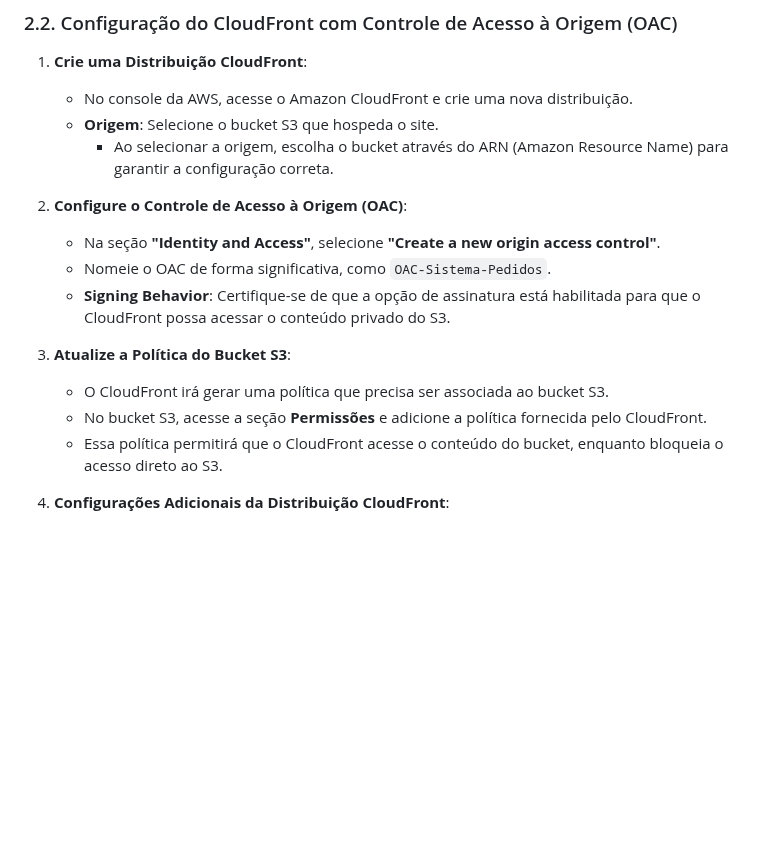
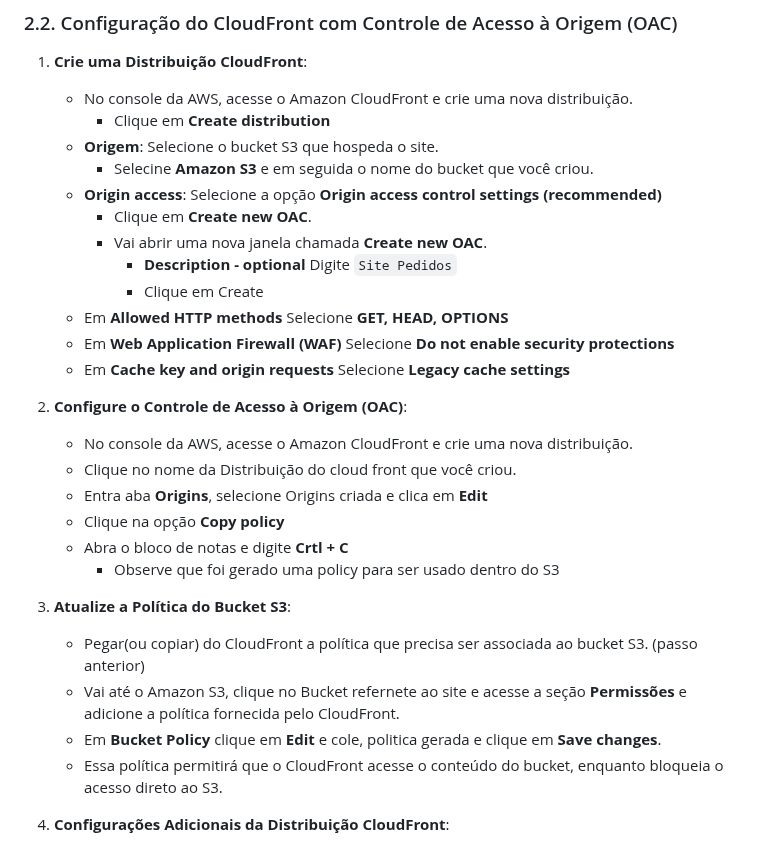
Before and after one commit to Denio-Nascimento/serverless-website-api-gateway-backend, a Markdown page: lab-03/handson-03.md, the part around the change. Rendered like a GitHub page; blank space fills up the shorter version.

```diff
--- a/lab-03/handson-03.md
+++ b/lab-03/handson-03.md
@@ -85,19 +85,33 @@ Para garantir que o site **não fique público** e seja acessado de forma segura
 1. **Crie uma Distribuição CloudFront**:
 
    - No console da AWS, acesse o Amazon CloudFront e crie uma nova distribuição.
+      - Clique em **Create distribution**
    - **Origem**: Selecione o bucket S3 que hospeda o site.
-     - Ao selecionar a origem, escolha o bucket através do ARN (Amazon Resource Name) para garantir a configuração correta.
+      - Selecine **Amazon S3** e em seguida o nome do bucket que você criou.
+   - **Origin access**: Selecione a opção **Origin access control settings (recommended)**
+      - Clique em **Create new OAC**.
+      - Vai abrir uma nova janela chamada **Create new OAC**.
+         - **Description - optional** Digite `Site Pedidos`
+         - Clique em Create
+   - Em **Allowed HTTP methods** Selecione **GET, HEAD, OPTIONS**
+   - Em **Web Application Firewall (WAF)** Selecione **Do not enable security protections**
+   - Em **Cache key and origin requests** Selecione **Legacy cache settings**
+
 
 2. **Configure o Controle de Acesso à Origem (OAC)**:
 
-   - Na seção **"Identity and Access"**, selecione **"Create a new origin access control"**.
-   - Nomeie o OAC de forma significativa, como `OAC-Sistema-Pedidos`.
-   - **Signing Behavior**: Certifique-se de que a opção de assinatura está habilitada para que o CloudFront possa acessar o conteúdo privado do S3.
+   - No console da AWS, acesse o Amazon CloudFront e crie uma nova distribuição.
+   - Clique no nome da Distribuição do cloud front que você criou.
+   - Entra aba **Origins**, selecione Origins criada e clica em **Edit**
+   - Clique na opção **Copy policy**
+   - Abra o bloco de notas e digite **Crtl + C**
+      -  Observe que foi gerado uma policy para ser usado dentro do S3
 
 3. **Atualize a Política do Bucket S3**:
 
-   - O CloudFront irá gerar uma política que precisa ser associada ao bucket S3.
-   - No bucket S3, acesse a seção **Permissões** e adicione a política fornecida pelo CloudFront.
+   - Pegar(ou copiar) do CloudFront a política que precisa ser associada ao bucket S3. (passo anterior)
+   - Vai até o Amazon S3, clique no Bucket refernete ao site e acesse a seção **Permissões** e adicione a política fornecida pelo CloudFront.
+   - Em **Bucket Policy** clique em **Edit** e cole, politica gerada e clique em **Save changes**.
    - Essa política permitirá que o CloudFront acesse o conteúdo do bucket, enquanto bloqueia o acesso direto ao S3.
 
 4. **Configurações Adicionais da Distribuição CloudFront**:
```
